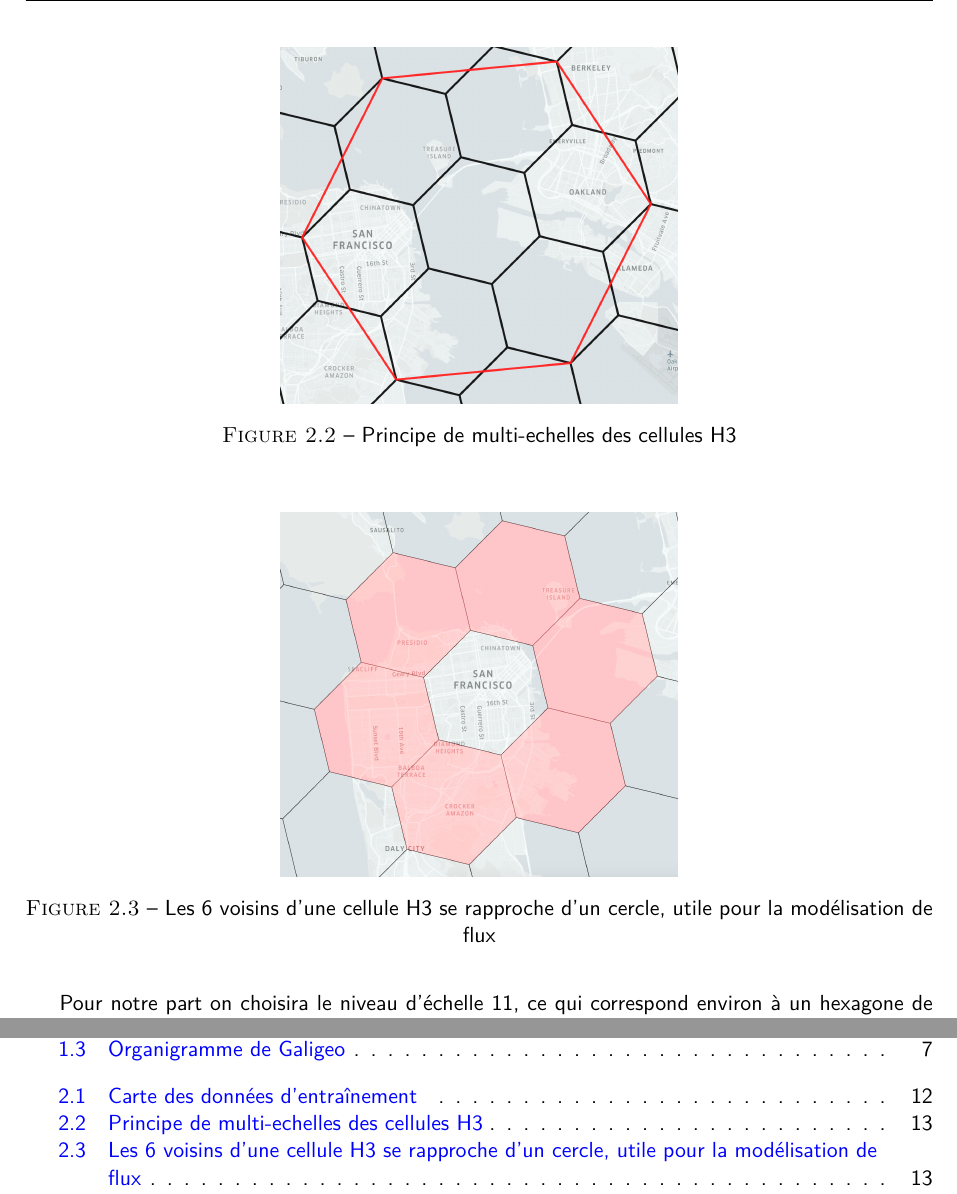
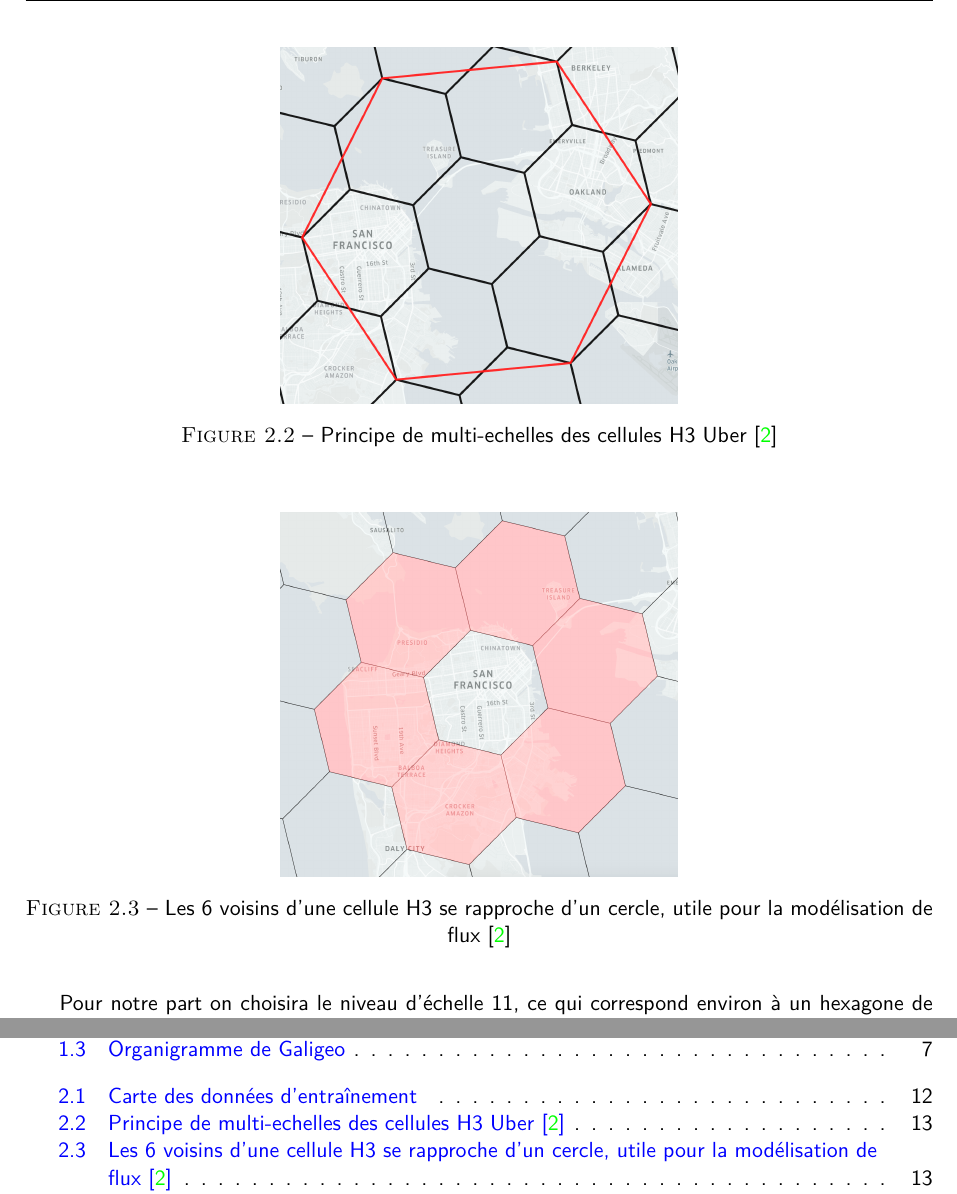
Before and after one commit to JulesPierrat/rapport-galigeo, a LaTeX document (RAPPORT_ING3_PIERRAT_Jules.tex, which reads chap2.tex): two parts of pages 17 and 29 of 35, joined at a grey line, cut so that both start at the same text. Compiled offline with pdfLaTeX.

Commit message:
Annotation

```diff
--- a/chap2.tex
+++ b/chap2.tex
@@ -98,7 +98,7 @@ Dans notre cas c'est la solution optimale car nous pouvons l'utiliser pour joind
 \begin{figure}[H]
     \centering
     \includegraphics[width=7cm]{images/graphs/h3-multiscale.png}
-    \caption{Principe de multi-echelles des cellules H3}
+    \caption{Principe de multi-echelles des cellules H3 Uber \cite{Uber_H3}}
     \label{fig:celluleh3}
 \end{figure}
 
@@ -106,7 +106,7 @@ Dans notre cas c'est la solution optimale car nous pouvons l'utiliser pour joind
     \centering
     \includegraphics[width=7cm]{images/graphs/h3-ring.png}
     \captionsetup{justification=centering}
-    \caption{Les 6 voisins d'une cellule H3 se rapproche d'un cercle, utile pour la modélisation de flux}
+    \caption{Les 6 voisins d'une cellule H3 se rapproche d'un cercle, utile pour la modélisation de flux \cite{Uber_H3}}
     \label{fig:celluleh3ring}
 \end{figure}
 
```
Also changed, not shown: 9 other files.
